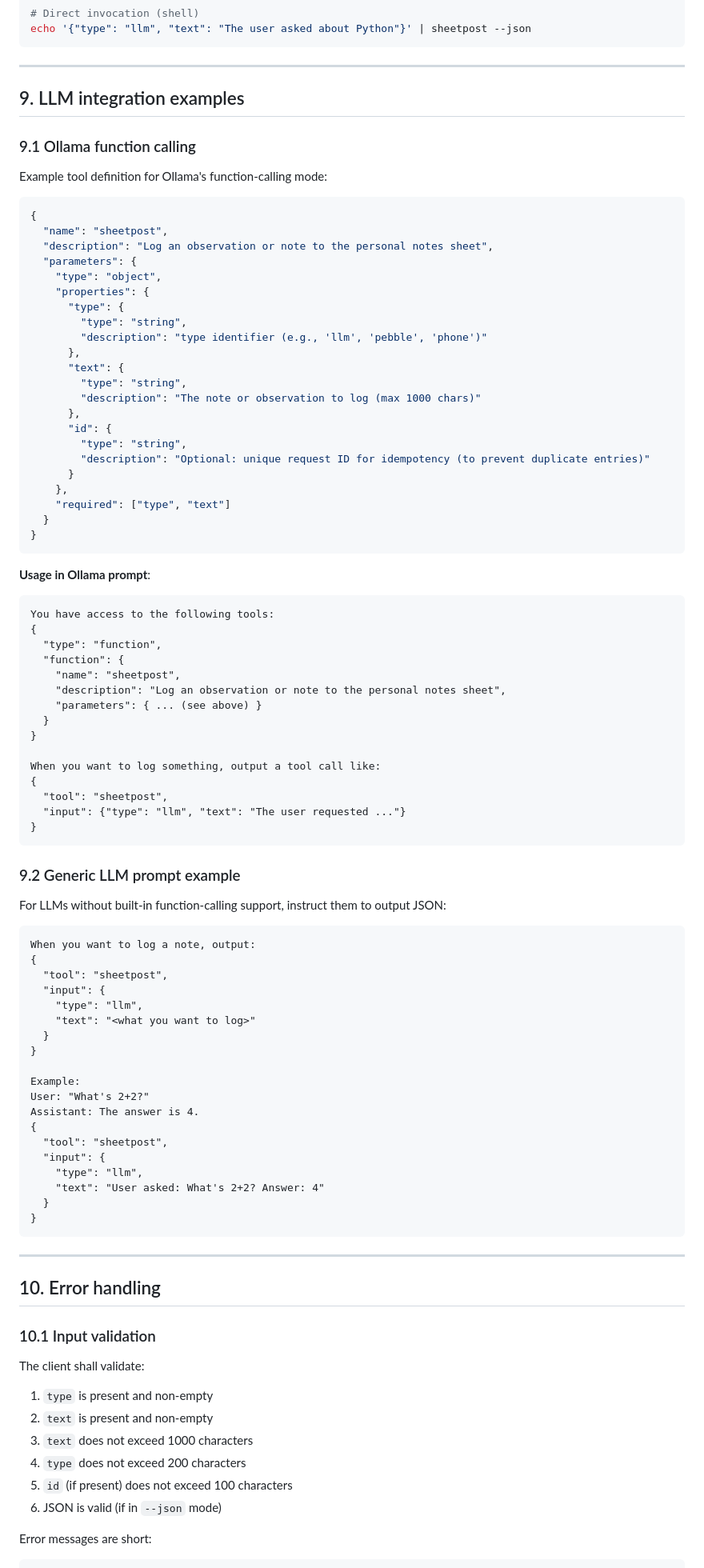
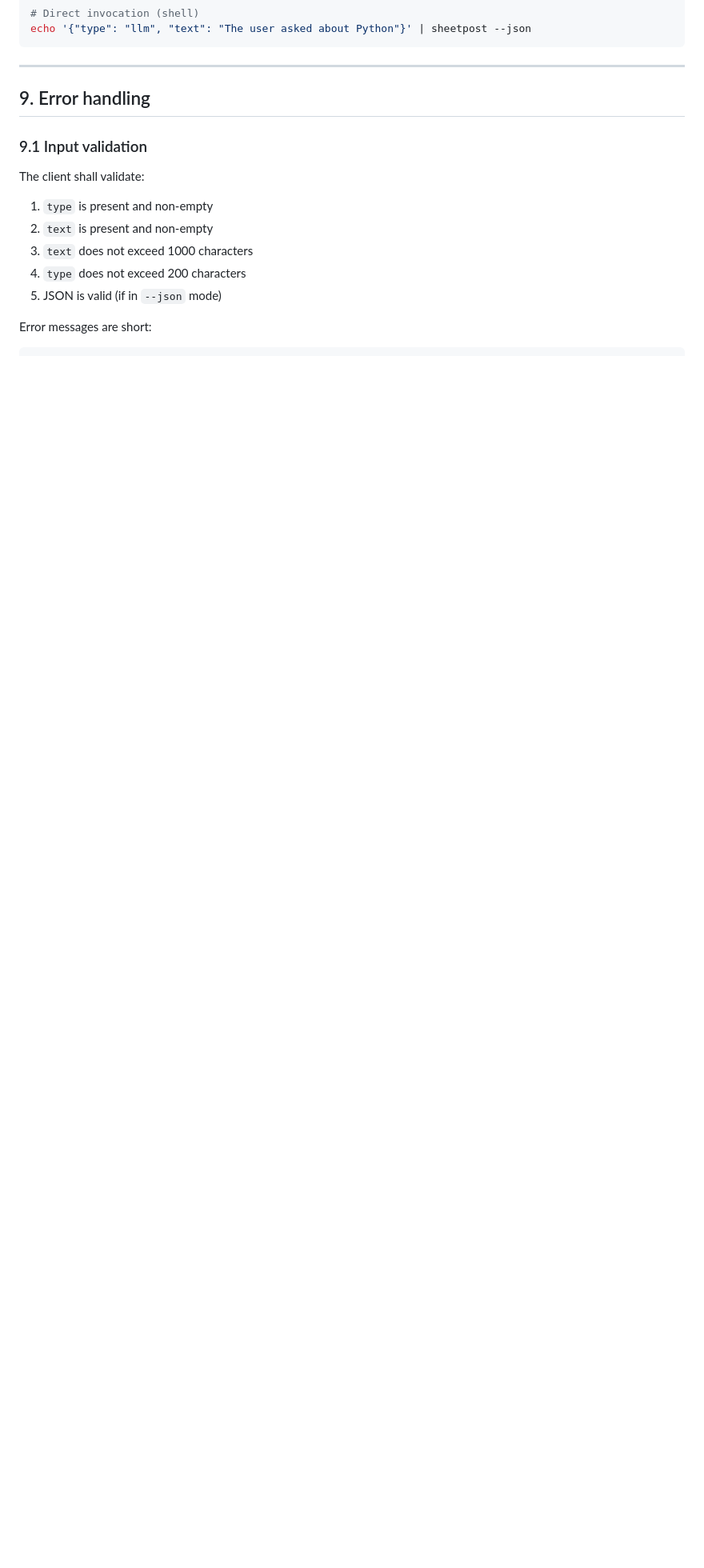
Before and after one commit to 0x6d64/google-apps-scripts, a Markdown page: docs/python-client-requirements.md, the part around one of its changes. Shown at 80% size. GitHub-like rendering; blank space fills up the shorter version.

Commit message:
update python requirements

````diff
--- a/docs/python-client-requirements.md
+++ b/docs/python-client-requirements.md
@@ -460,88 +452,9 @@ echo '{"type": "llm", "text": "The user asked about Python"}' | sheetpost --json
 
 ---
 
-## 9. LLM integration examples
+## 9. Error handling
 
-### 9.1 Ollama function calling
-
-Example tool definition for Ollama's function-calling mode:
-
-```json
-{
-  "name": "sheetpost",
-  "description": "Log an observation or note to the personal notes sheet",
-  "parameters": {
-    "type": "object",
-    "properties": {
-      "type": {
-        "type": "string",
-        "description": "type identifier (e.g., 'llm', 'pebble', 'phone')"
-      },
-      "text": {
-        "type": "string",
-        "description": "The note or observation to log (max 1000 chars)"
-      },
-      "id": {
-        "type": "string",
-        "description": "Optional: unique request ID for idempotency (to prevent duplicate entries)"
-      }
-    },
-    "required": ["type", "text"]
-  }
-}
-```
-
-**Usage in Ollama prompt**:
-
-```
-You have access to the following tools:
-{
-  "type": "function",
-  "function": {
-    "name": "sheetpost",
-    "description": "Log an observation or note to the personal notes sheet",
-    "parameters": { ... (see above) }
-  }
-}
-
-When you want to log something, output a tool call like:
-{
-  "tool": "sheetpost",
-  "input": {"type": "llm", "text": "The user requested ..."}
-}
-```
-
-### 9.2 Generic LLM prompt example
-
-For LLMs without built-in function-calling support, instruct them to output JSON:
-
-```
-When you want to log a note, output:
-{
-  "tool": "sheetpost",
-  "input": {
-    "type": "llm",
-    "text": "<what you want to log>"
-  }
-}
-
-Example:
-User: "What's 2+2?"
-Assistant: The answer is 4.
-{
-  "tool": "sheetpost",
-  "input": {
-    "type": "llm",
-    "text": "User asked: What's 2+2? Answer: 4"
-  }
-}
-```
-
----
-
-## 10. Error handling
-
-### 10.1 Input validation
+### 9.1 Input validation
 
 The client shall validate:
 
@@ -549,8 +462,7 @@ The client shall validate:
 2. `text` is present and non-empty
 3. `text` does not exceed 1000 characters
 4. `type` does not exceed 200 characters
-5. `id` (if present) does not exceed 100 characters
-6. JSON is valid (if in `--json` mode)
+5. JSON is valid (if in `--json` mode)
 
 Error messages are short:
 
````
Also changed, not shown: other parts of docs/python-client-requirements.md (+70 -86 lines).
